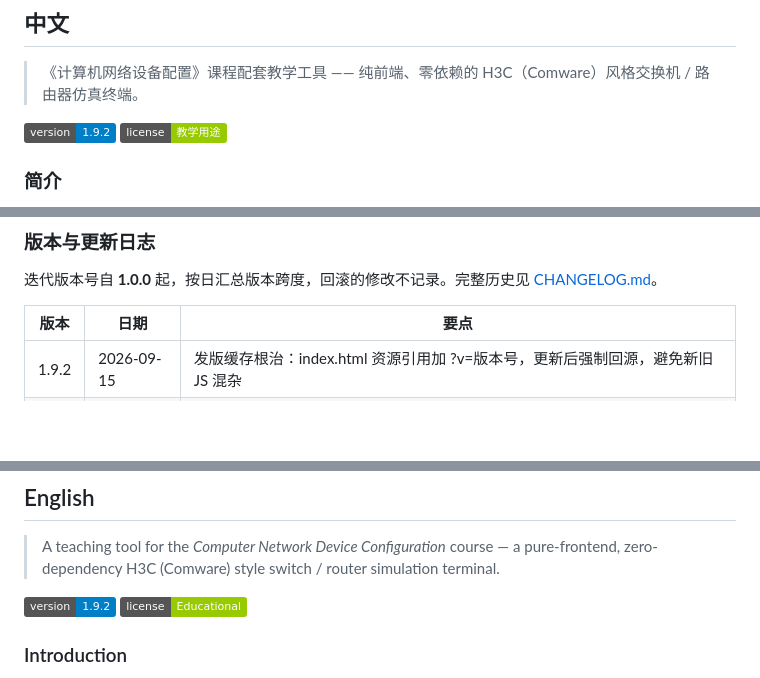
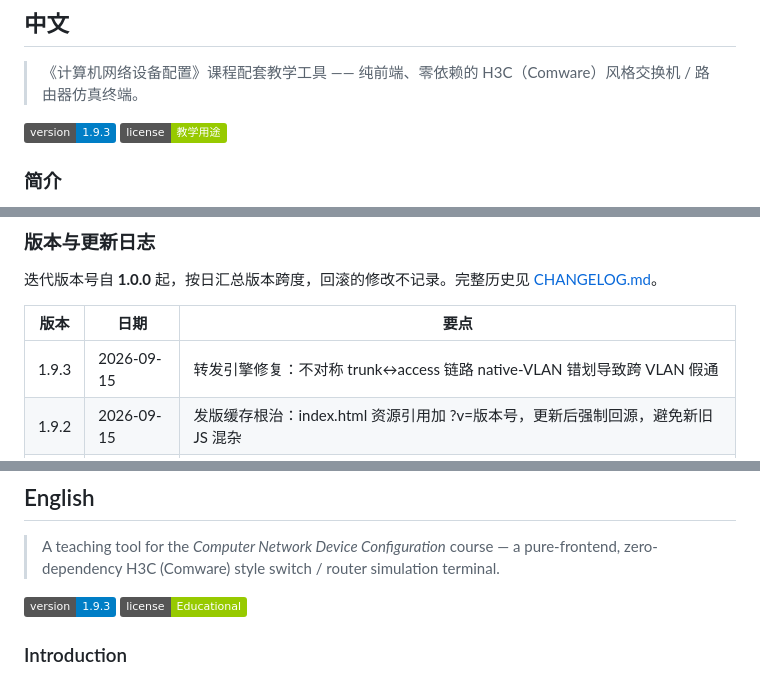
Before and after one commit to reginofchaos/h3c-sim, a Markdown page: README.md, 3 parts joined by grey strips. GitHub-like rendering; badges without logos; blank space fills up the shorter version.

Commit message:
chore: sync files from local

```diff
--- a/README.md
+++ b/README.md
@@ -9,7 +9,7 @@
 
 > 《计算机网络设备配置》课程配套教学工具 —— 纯前端、零依赖的 H3C（Comware）风格交换机 / 路由器仿真终端。
 
-[![当前版本](https://img.shields.io/badge/version-1.9.2-blue)](CHANGELOG.md)
+[![当前版本](https://img.shields.io/badge/version-1.9.3-blue)](CHANGELOG.md)
 [![许可](https://img.shields.io/badge/license-教学用途-green)](LICENSE)
 
 ### 简介
@@ -38,6 +38,7 @@ H3C 网络仿真实验室是一个**纯前端、无构建步骤**的网络设备
 
 | 版本 | 日期 | 要点 |
 | --- | --- | --- |
+| 1.9.3 | 2026-09-15 | 转发引擎修复：不对称 trunk↔access 链路 native-VLAN 错划导致跨 VLAN 假通 |
 | 1.9.2 | 2026-09-15 | 发版缓存根治：index.html 资源引用加 ?v=版本号，更新后强制回源，避免新旧 JS 混杂 |
 | 1.9.1 | 2026-09-15 | 视图跳转修复：`vlan` / `ospf` / `acl` 等导航命令可在任意配置视图直接执行（含接口视图 → VLAN 视图） |
 | 1.9.0 | 2026-09-15 | 接口视图之间可直接跳转 + `interface range` 批量配置（`[设备名-if-range]` 提示符） |
@@ -79,7 +80,7 @@ H3C 网络仿真实验室是一个**纯前端、无构建步骤**的网络设备
 
 > A teaching tool for the *Computer Network Device Configuration* course — a pure-frontend, zero-dependency H3C (Comware) style switch / router simulation terminal.
 
-[![Version](https://img.shields.io/badge/version-1.9.2-blue)](CHANGELOG.md)
+[![Version](https://img.shields.io/badge/version-1.9.3-blue)](CHANGELOG.md)
 [![License](https://img.shields.io/badge/license-Educational-green)](LICENSE)
 
 ### Introduction
```
Also changed, not shown: other parts of README.md (+1 -0 lines).
